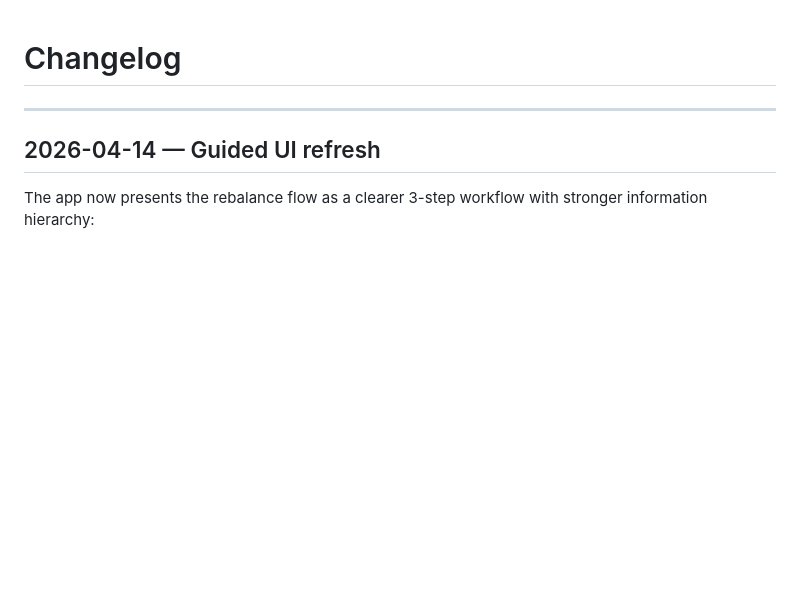
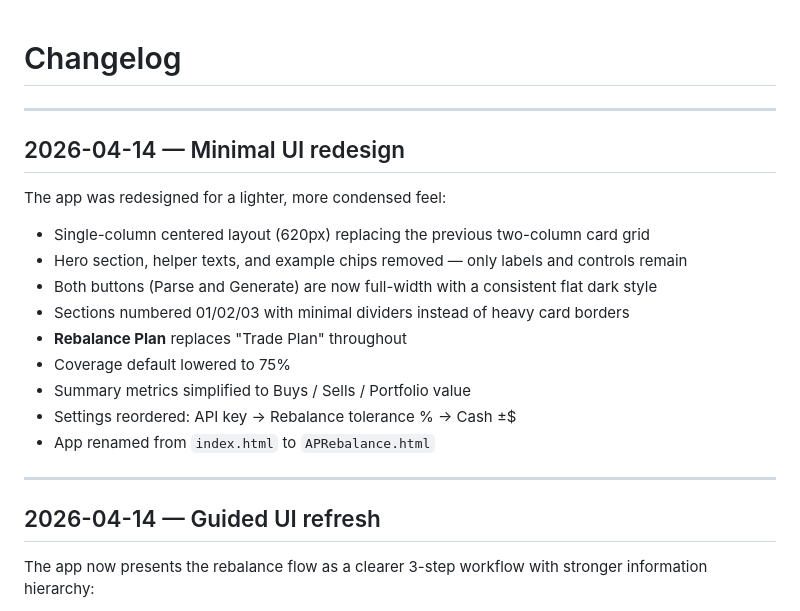
Before and after one commit to pablobertetti/APRebalance, a Markdown page: CHANGELOG.md, the part around the change. Drawn GitHub-style; blank space fills up the shorter version.

Commit message:
docs: add changelog entry for minimal UI redesign
Co-Authored-By: Claude Sonnet 4.6 <noreply@anthropic.com>

```diff
--- a/CHANGELOG.md
+++ b/CHANGELOG.md
@@ -1,4 +1,20 @@
 # Changelog
+
+---
+
+## 2026-04-14 — Minimal UI redesign
+
+The app was redesigned for a lighter, more condensed feel:
+
+- Single-column centered layout (620px) replacing the previous two-column card grid
+- Hero section, helper texts, and example chips removed — only labels and controls remain
+- Both buttons (Parse and Generate) are now full-width with a consistent flat dark style
+- Sections numbered 01/02/03 with minimal dividers instead of heavy card borders
+- **Rebalance Plan** replaces "Trade Plan" throughout
+- Coverage default lowered to 75%
+- Summary metrics simplified to Buys / Sells / Portfolio value
+- Settings reordered: API key → Rebalance tolerance % → Cash ±$
+- App renamed from `index.html` to `APRebalance.html`
 
 ---
 
```
